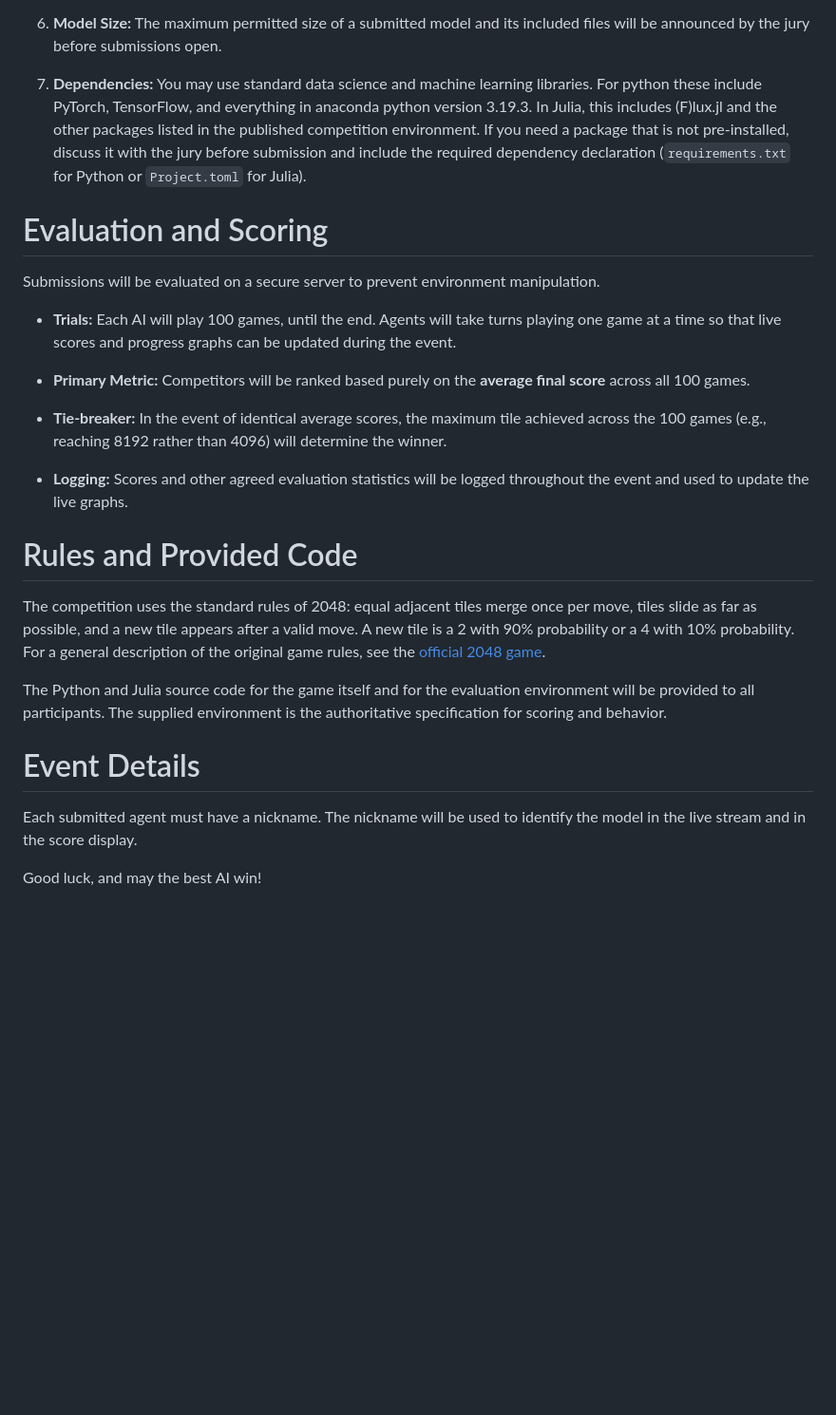
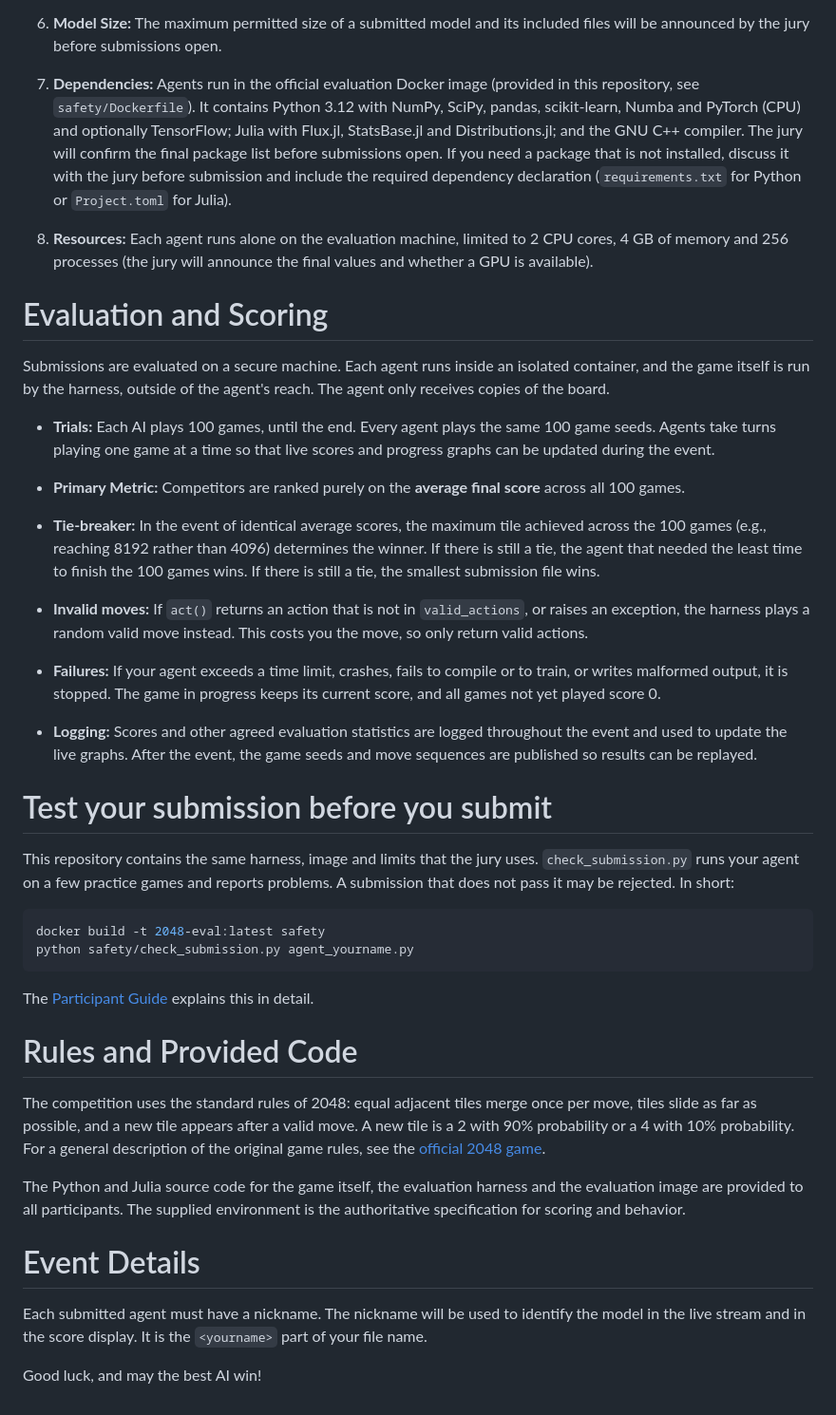
Before and after one commit to tvgiel/2048_competition, a Markdown page: README.md, the part around one of its changes. Shown at 95% size. Rendered like a GitHub page; blank space fills up the shorter version.

Commit message:
updated readme to be more clear, add participan_guide

````diff
--- a/README.md
+++ b/README.md
@@ -74,34 +89,60 @@ submissions must strictly adhere to the following limitations:
 
 6.  **Model Size:** The maximum permitted size of a submitted model and its
-  included files will be announced by the jury before submissions open.
+    included files will be announced by the jury before submissions open.
 
-7.  **Dependencies:** You may use standard data science and machine
-    learning libraries. For python these include PyTorch, TensorFlow,
-    and everything in anaconda python version 3.19.3. In Julia, this
-  includes (F)lux.jl and the other packages listed in the published
-  competition environment. If you need a package that is not
-  pre-installed, discuss it with the jury before submission and include
-  the required dependency declaration (`requirements.txt` for Python or
-  `Project.toml` for Julia).
+7.  **Dependencies:** Agents run in the official evaluation Docker image
+    (provided in this repository, see `safety/Dockerfile`). It contains
+    Python 3.12 with NumPy, SciPy, pandas, scikit-learn, Numba and PyTorch
+    (CPU) and optionally TensorFlow; Julia with Flux.jl, StatsBase.jl and
+    Distributions.jl; and the GNU C++ compiler. The jury will confirm the final
+    package list before submissions open. If you need a package that is not
+    installed, discuss it with the jury before submission and include the
+    required dependency declaration (`requirements.txt` for Python or
+    `Project.toml` for Julia).
+
+8.  **Resources:** Each agent runs alone on the evaluation machine, limited to
+    2 CPU cores, 4 GB of memory and 256 processes (the jury will announce the
+    final values and whether a GPU is available).
 
 # Evaluation and Scoring
 
-Submissions will be evaluated on a secure server to prevent environment
-manipulation.
+Submissions are evaluated on a secure machine. Each agent runs inside an
+isolated container, and the game itself is run by the harness, outside of the
+agent's reach. The agent only receives copies of the board.
 
-- **Trials:** Each AI will play 100 games, until the end. Agents will take
-  turns playing one game at a time so that live scores and progress graphs
-  can be updated during the event.
+- **Trials:** Each AI plays 100 games, until the end. Every agent plays the
+  same 100 game seeds. Agents take turns playing one game at a time so that
+  live scores and progress graphs can be updated during the event.
 
-- **Primary Metric:** Competitors will be ranked based purely on the
-  **average final score** across all 100 games.
+- **Primary Metric:** Competitors are ranked purely on the **average final
+  score** across all 100 games.
 
-- **Tie-breaker:** In the event of identical average scores, the maximum
-  tile achieved across the 100 games (e.g., reaching 8192 rather than 4096)
-  will determine the winner.
+- **Tie-breaker:** In the event of identical average scores, the maximum tile achieved across the 100 games (e.g., reaching 8192 rather than 4096) determines the winner. If there is still a tie, the agent that needed the least time to finish the 100 games wins. If there is still a tie, the smallest submission file wins.
 
-- **Logging:** Scores and other agreed evaluation statistics will be logged
-  throughout the event and used to update the live graphs.
+- **Invalid moves:** If `act()` returns an action that is not in
+  `valid_actions`, or raises an exception, the harness plays a random valid
+  move instead. This costs you the move, so only return valid actions.
+
+- **Failures:** If your agent exceeds a time limit, crashes, fails to compile
+  or to train, or writes malformed output, it is stopped. The game in progress
+  keeps its current score, and all games not yet played score 0.
+
+- **Logging:** Scores and other agreed evaluation statistics are logged
+  throughout the event and used to update the live graphs. After the event,
+  the game seeds and move sequences are published so results can be replayed.
+
+# Test your submission before you submit
+
+This repository contains the same harness, image and limits that the jury uses.
+`check_submission.py` runs your agent on a few practice games and reports
+problems. A submission that does not pass it may be rejected. In short:
+
+```bash
+docker build -t 2048-eval:latest safety
+python safety/check_submission.py agent_yourname.py
+```
+
+The [Participant Guide](PARTICIPANT_GUIDE.md) explains this in detail.
 
 # Rules and Provided Code
 
@@ -111,13 +152,14 @@ valid move. A new tile is a 2 with 90% probability or a 4 with 10% probability.
 For a general description of the original game rules, see the
 [official 2048 game](https://play2048.co/).
 
-The Python and Julia source code for the game itself and for the evaluation
-environment will be provided to all participants. The supplied environment is
-the authoritative specification for scoring and behavior.
+The Python and Julia source code for the game itself, the evaluation harness
+and the evaluation image are provided to all participants. The supplied
+environment is the authoritative specification for scoring and behavior.
 
 # Event Details
 
 Each submitted agent must have a nickname. The nickname will be used to
-identify the model in the live stream and in the score display.
+identify the model in the live stream and in the score display. It is the
+`<yourname>` part of your file name.
 
 Good luck, and may the best AI win!
````
Also changed, not shown: other parts of README.md (+60 -45 lines), PARTICIPANT_GUIDE.md (added, +177 -0 lines).
